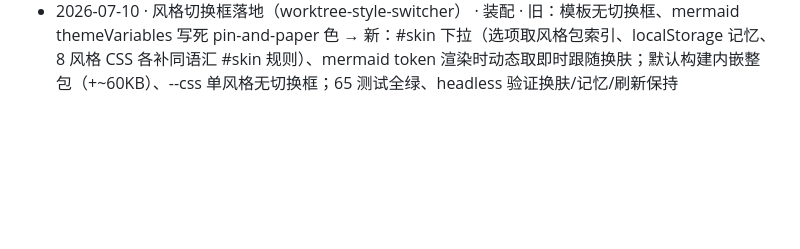
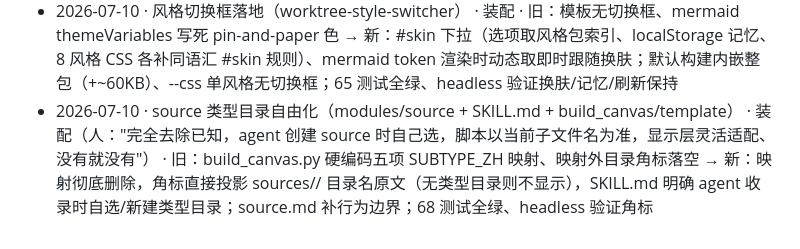
Before and after one commit to knightxiaoxi/py-harness, a Markdown page: docs/research-decision-support/logs.md, the part around the change. GitHub-like rendering; blank space fills up the shorter version.

Commit message:
workspace: ledger line for source type-dir liberation
Co-Authored-By: Claude Fable 5 <noreply@anthropic.com>

```diff
--- a/docs/research-decision-support/logs.md
+++ b/docs/research-decision-support/logs.md
@@ -135,3 +135,4 @@
 - 2026-07-10 · canvas 结构收纳（人拍板执行既有待办："把 styles 放入 canvas 更合理"＋"spec.md 还有用吗"） · 装配 · 旧：styles/ 在 skill 根、canvas/spec.md 为已归档"单画布三团"的过时设计稿（题头仍标 not yet built） → 新：styles/ 迁挂 canvas/styles/（file-structure "迁挂待办"清账），spec.md 删除——交互契约唯一真身在 modules/canvas；build_canvas/check_style_pack/SKILL.md/测试路径同步
 - 2026-07-10 · canvas-fixed-builder-style-css-only · 再迭代（人："直接在canvas上加一个可以切换风格的选项框得了 实时切换"） · 旧：换风格＝重建时传 --css，一次一肤 → 新：风格选择在画布上实时行使——工具栏常驻切换框、整包预编译 CSS 内嵌、换肤零重建；偏好记浏览器本地不入真身；--css 降级为定妆构建
 - 2026-07-10 · 风格切换框落地（worktree-style-switcher） · 装配 · 旧：模板无切换框、mermaid themeVariables 写死 pin-and-paper 色 → 新：#skin 下拉（选项取风格包索引、localStorage 记忆、8 风格 CSS 各补同语汇 #skin 规则）、mermaid token 渲染时动态取即时跟随换肤；默认构建内嵌整包（+~60KB）、--css 单风格无切换框；65 测试全绿、headless 验证换肤/记忆/刷新保持
+- 2026-07-10 · source 类型目录自由化（modules/source + SKILL.md + build_canvas/template） · 装配（人："完全去除已知，agent 创建 source 时自己选，脚本以当前子文件名为准，显示层灵活适配、没有就没有"） · 旧：build_canvas.py 硬编码五项 SUBTYPE_ZH 映射、映射外目录角标落空 → 新：映射彻底删除，角标直接投影 sources/<type>/ 目录名原文（无类型目录则不显示），SKILL.md 明确 agent 收录时自选/新建类型目录；source.md 补行为边界；68 测试全绿、headless 验证角标
```
